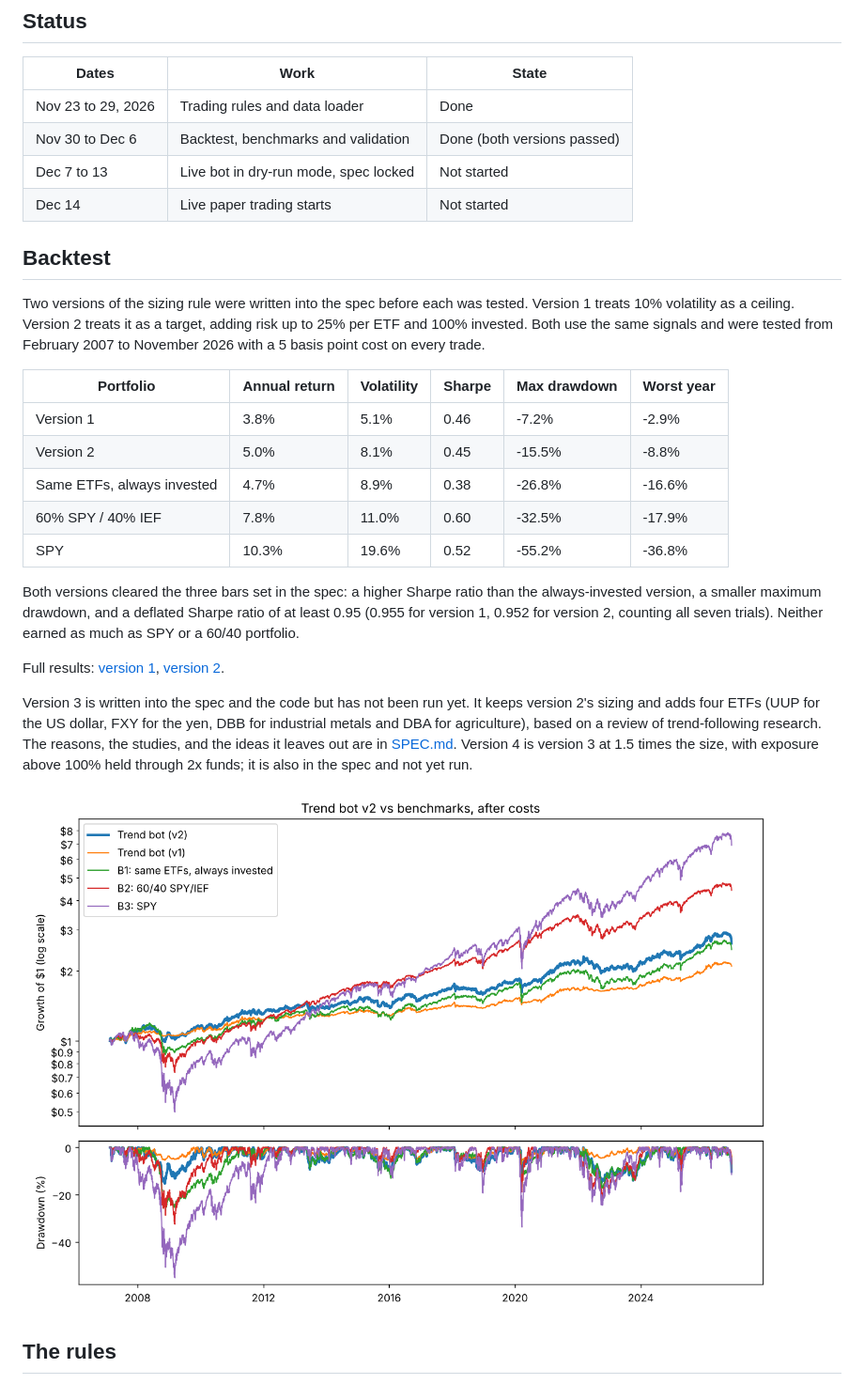
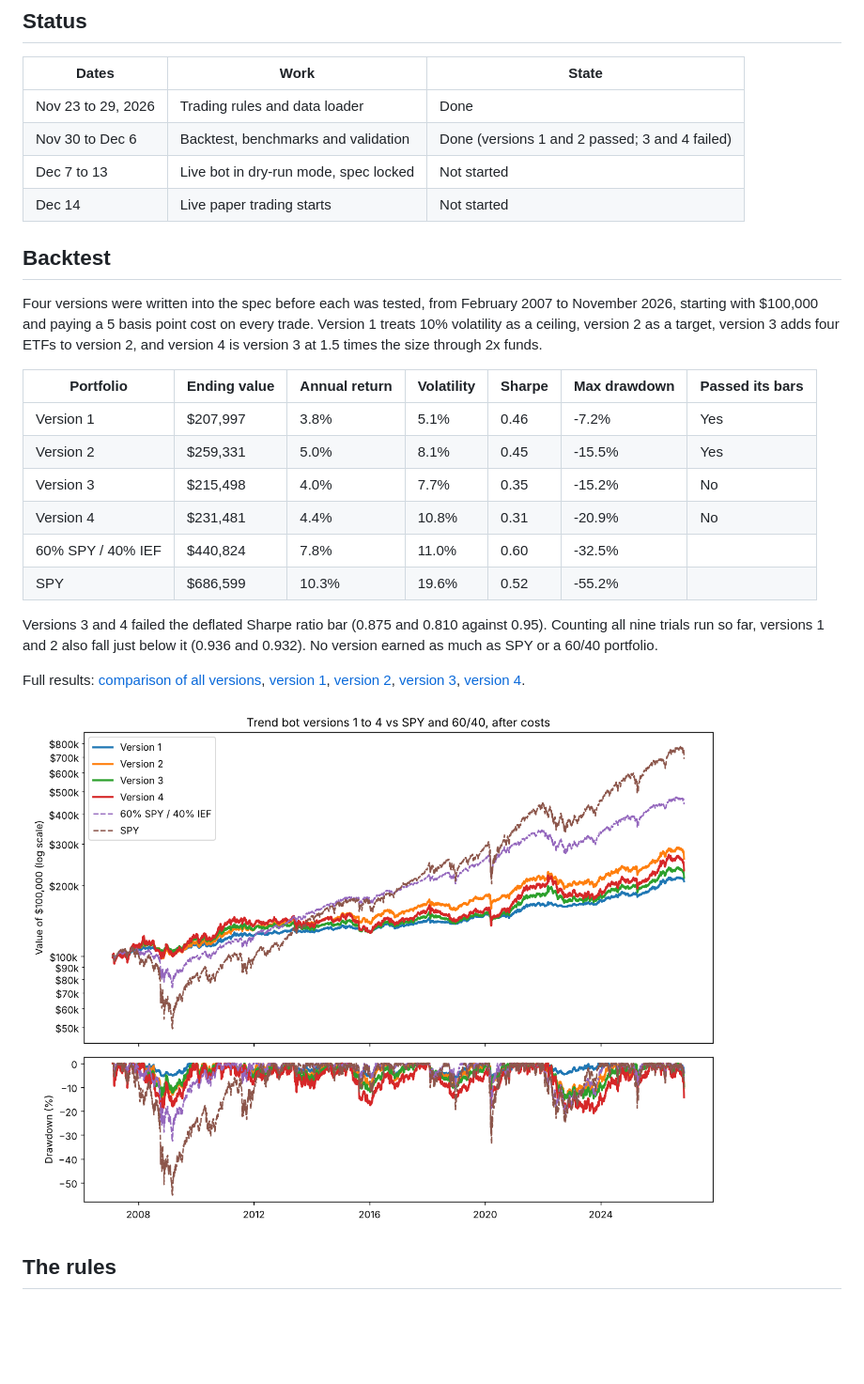
Before and after one commit to matkinson59/trend-bot, a Markdown page: README.md, the part around the change. Shown at 94% size. Rendered like a GitHub page; pictures changed too: results/comparison.png (added); blank space fills up the shorter version.

```diff
--- a/README.md
+++ b/README.md
@@ -9,29 +9,28 @@ Built by Miles Atkinson. The rules were written down in a spec before any backte
 | Dates | Work | State |
 | --- | --- | --- |
 | Nov 23 to 29, 2026 | Trading rules and data loader | Done |
-| Nov 30 to Dec 6 | Backtest, benchmarks and validation | Done (both versions passed) |
+| Nov 30 to Dec 6 | Backtest, benchmarks and validation | Done (versions 1 and 2 passed; 3 and 4 failed) |
 | Dec 7 to 13 | Live bot in dry-run mode, spec locked | Not started |
 | Dec 14 | Live paper trading starts | Not started |
 
 ## Backtest
 
-Two versions of the sizing rule were written into the spec before each was tested. Version 1 treats 10% volatility as a ceiling. Version 2 treats it as a target, adding risk up to 25% per ETF and 100% invested. Both use the same signals and were tested from February 2007 to November 2026 with a 5 basis point cost on every trade.
+Four versions were written into the spec before each was tested, from February 2007 to November 2026, starting with $100,000 and paying a 5 basis point cost on every trade. Version 1 treats 10% volatility as a ceiling, version 2 as a target, version 3 adds four ETFs to version 2, and version 4 is version 3 at 1.5 times the size through 2x funds.
 
-| Portfolio | Annual return | Volatility | Sharpe | Max drawdown | Worst year |
-| --- | --- | --- | --- | --- | --- |
-| Version 1 | 3.8% | 5.1% | 0.46 | -7.2% | -2.9% |
-| Version 2 | 5.0% | 8.1% | 0.45 | -15.5% | -8.8% |
-| Same ETFs, always invested | 4.7% | 8.9% | 0.38 | -26.8% | -16.6% |
-| 60% SPY / 40% IEF | 7.8% | 11.0% | 0.60 | -32.5% | -17.9% |
-| SPY | 10.3% | 19.6% | 0.52 | -55.2% | -36.8% |
+| Portfolio | Ending value | Annual return | Volatility | Sharpe | Max drawdown | Passed its bars |
+| --- | --- | --- | --- | --- | --- | --- |
+| Version 1 | $207,997 | 3.8% | 5.1% | 0.46 | -7.2% | Yes |
+| Version 2 | $259,331 | 5.0% | 8.1% | 0.45 | -15.5% | Yes |
+| Version 3 | $215,498 | 4.0% | 7.7% | 0.35 | -15.2% | No |
+| Version 4 | $231,481 | 4.4% | 10.8% | 0.31 | -20.9% | No |
+| 60% SPY / 40% IEF | $440,824 | 7.8% | 11.0% | 0.60 | -32.5% | |
+| SPY | $686,599 | 10.3% | 19.6% | 0.52 | -55.2% | |
 
-Both versions cleared the three bars set in the spec: a higher Sharpe ratio than the always-invested version, a smaller maximum drawdown, and a deflated Sharpe ratio of at least 0.95 (0.955 for version 1, 0.952 for version 2, counting all seven trials). Neither earned as much as SPY or a 60/40 portfolio.
+Versions 3 and 4 failed the deflated Sharpe ratio bar (0.875 and 0.810 against 0.95). Counting all nine trials run so far, versions 1 and 2 also fall just below it (0.936 and 0.932). No version earned as much as SPY or a 60/40 portfolio.
 
-Full results: [version 1](results/v1/summary.md), [version 2](results/v2/summary.md).
+Full results: [comparison of all versions](results/comparison.md), [version 1](results/v1/summary.md), [version 2](results/v2/summary.md), [version 3](results/v3/summary.md), [version 4](results/v4/summary.md).
 
-Version 3 is written into the spec and the code but has not been run yet. It keeps version 2's sizing and adds four ETFs (UUP for the US dollar, FXY for the yen, DBB for industrial metals and DBA for agriculture), based on a review of trend-following research. The reasons, the studies, and the ideas it leaves out are in [SPEC.md](SPEC.md#version-3-13-etfs). Version 4 is version 3 at 1.5 times the size, with exposure above 100% held through 2x funds; it is also in the spec and not yet run.
-
-![Equity curves](results/v2/equity.png)
+![Growth of $100,000](results/comparison.png)
 
 ## The rules
 
```
Also changed, not shown: SPEC.md (+4 -0 lines), results/comparison.md (added, +41 -0 lines), results/v3/summary.md (added, +89 -0 lines), results/v4/summary.md (added, +97 -0 lines), results/v3/equity.png (added), results/v4/equity.png (added), 8 other files.
